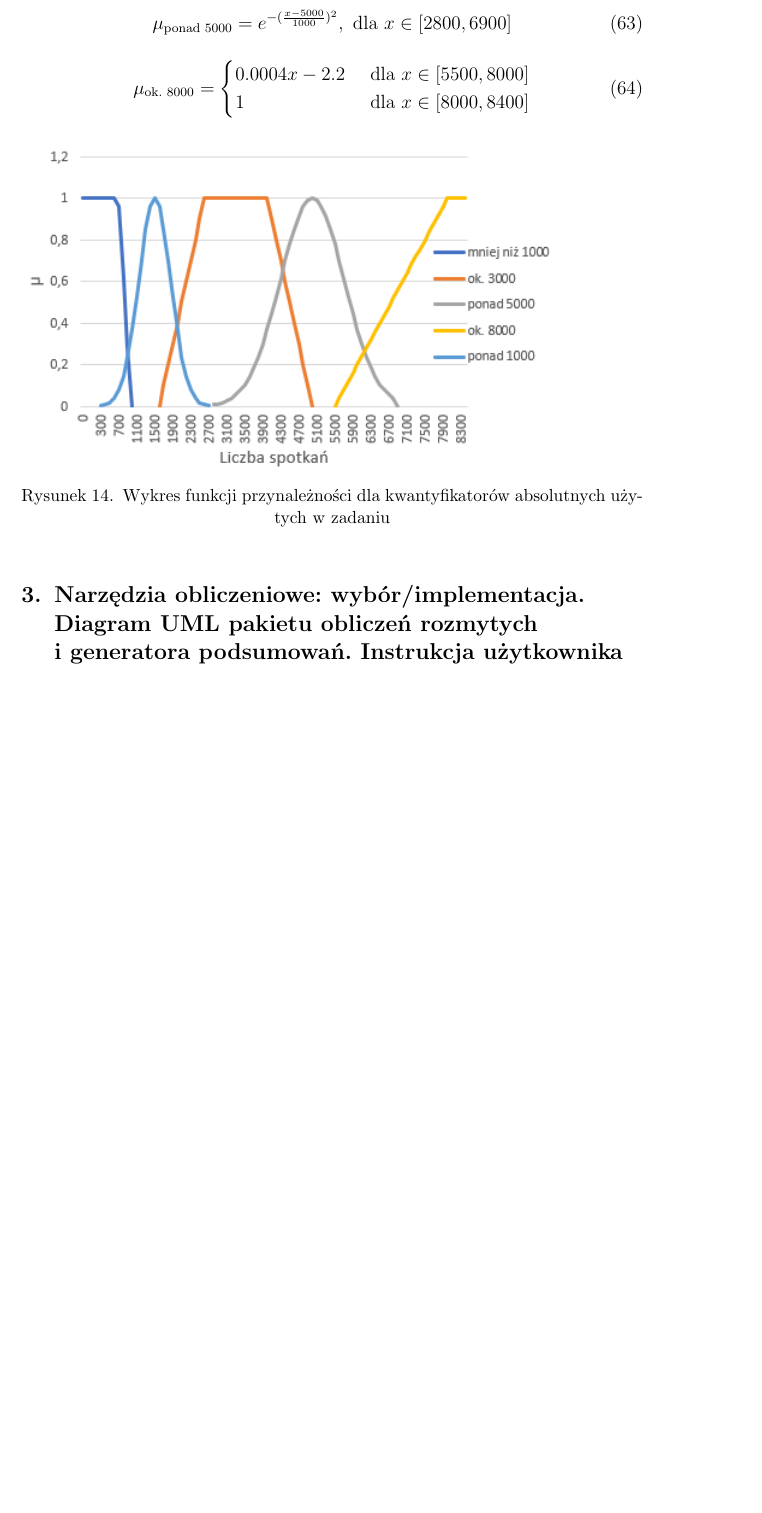
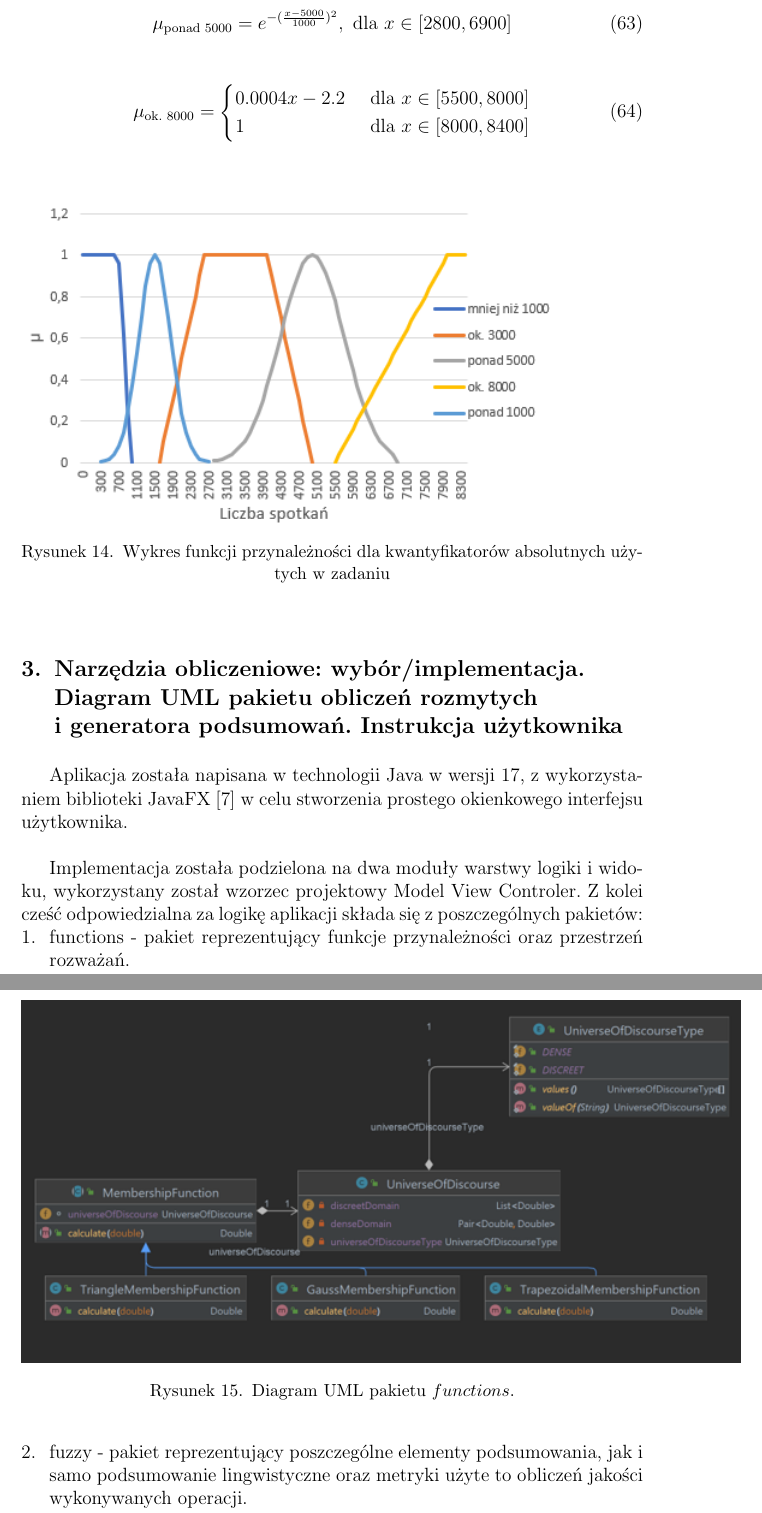
Before and after one commit to drogowska/KSR2, a LaTeX document (sprawko/Sprawozdanie-projekt-2-podsumowania.tex): part of page 15 of 17 before the commit and two parts of pages 15 and 16 of 18 after it, the two joined at a grey line, cut so that both start at the same text, the shorter picture padded with empty space. Compiled offline with pdfLaTeX.

Commit message:
trochę dodane do rozdziału 3

```diff
--- a/sprawko/Sprawozdanie-projekt-2-podsumowania.tex
+++ b/sprawko/Sprawozdanie-projekt-2-podsumowania.tex
@@ -771,6 +771,23 @@ Poniżej zostały przedstawione wzory i wykresy przedstwiające poszczególne kw
 \section{Narzędzia obliczeniowe: wybór/implementacja. Diagram UML pakietu
 obliczeń rozmytych i~generatora podsumowań. Instrukcja użytkownika}
 
+Aplikacja została napisana w technologii Java w wersji 17, z wykorzystaniem biblioteki JavaFX \cite{javafx} w celu stworzenia prostego
+okienkowego interfejsu użytkownika.\\
+
+Implementacja została podzielona na dwa moduły warstwy logiki i widoku, wykorzystany został wzorzec projektowy Model View Controler. Z kolei cześć odpowiedzialna za logikę aplikacji składa się z poszczególnych pakietów:
+\begin{enumerate}
+  \item functions - pakiet reprezentujący funkcje przynależności oraz przestrzeń rozważań.
+  \begin{figure}[H]
+    \includegraphics{p_functions.png}
+    \caption{Diagram UML pakietu \(functions\).}
+  \end{figure}
+
+  \item fuzzy - pakiet reprezentujący poszczególne elementy podsumowania, jak i samo podsumowanie lingwistyczne oraz metryki użyte to obliczeń jakości wykonywanych operacji.
+  \item set - pakiet reprezentujący obiekt zbioru, zarówno rozmumianego w sensie klasycznym jak i rozmytym.
+  \item quantifier - pakiet odpowiedzialny za reprezentacje kwantyfikatorów absolutnych jak i względnych.
+\end{enumerate}
+
+
 %\noindent {\bf Sekcja uzupełniona jako efekt zadania Tydzień 10 wg Harmonogramu Zajęć na WIKAMP KSR.}
 %Diagram UML i zwięzły opis pakietu obliczeń rozmytych: źródło pakietu
 %(zewnętrzny/własny/hybrydowy), przypis do literatury/źródeł. Krótka charakterystyka
```
Also changed, not shown: sprawko/p_functions.PNG (added), sprawko/Sprawozdanie-projekt-2-podsumowania.tex (2 more changed lines), 1 other file.
